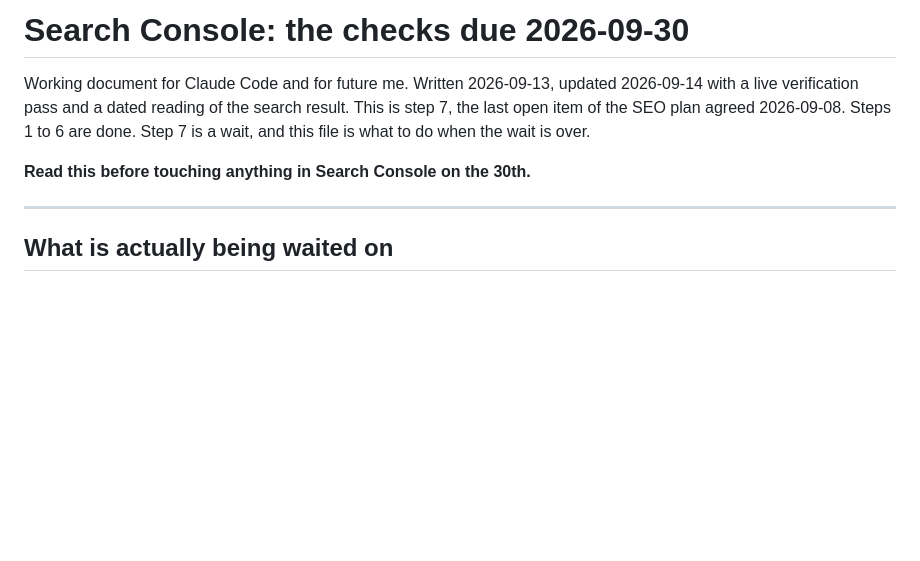
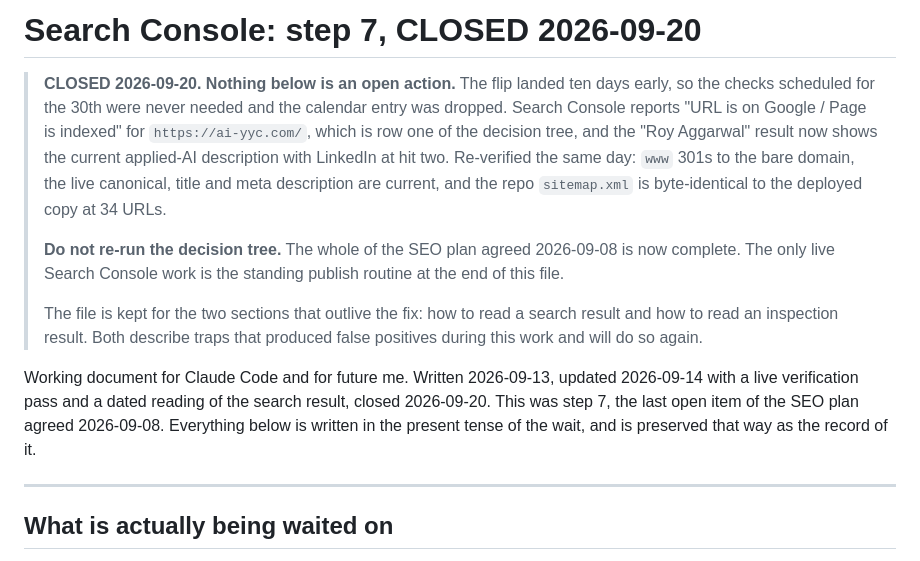
Before and after one commit to comegitit/ai-yyc-source-code, a Markdown page: gsc-step-7-checklist.md, the part around the change. GitHub-like rendering; blank space fills up the shorter version.

Commit message:
Close out the Search Console check that was due on the 30th
The indexed host flipped to the bare domain on its own, ten days ahead of
the scheduled re-check, so the decision tree in this file has no open
branch left. Lead with that, and keep the rest as written: the sections on
reading a search result and an inspection result describe traps that cost
us two false positives and will come up again.

Co-Authored-By: Claude Opus 5 <noreply@anthropic.com>

```diff
--- a/gsc-step-7-checklist.md
+++ b/gsc-step-7-checklist.md
@@ -1,12 +1,27 @@
-# Search Console: the checks due 2026-09-30
+# Search Console: step 7, CLOSED 2026-09-20
+
+> **CLOSED 2026-09-20. Nothing below is an open action.** The flip landed ten
+> days early, so the checks scheduled for the 30th were never needed and the
+> calendar entry was dropped. Search Console reports "URL is on Google / Page is
+> indexed" for `https://ai-yyc.com/`, which is row one of the decision tree, and
+> the "Roy Aggarwal" result now shows the current applied-AI description with
+> LinkedIn at hit two. Re-verified the same day: `www` 301s to the bare domain,
+> the live canonical, title and meta description are current, and the repo
+> `sitemap.xml` is byte-identical to the deployed copy at 34 URLs.
+>
+> **Do not re-run the decision tree.** The whole of the SEO plan agreed
+> 2026-09-08 is now complete. The only live Search Console work is the standing
+> publish routine at the end of this file.
+>
+> The file is kept for the two sections that outlive the fix: how to read a
+> search result and how to read an inspection result. Both describe traps that
+> produced false positives during this work and will do so again.
 
 Working document for Claude Code and for future me. Written 2026-09-13,
 updated 2026-09-14 with a live verification pass and a dated reading of the
-search result. This is step 7, the last open item of the SEO plan agreed
-2026-09-08. Steps 1 to 6 are done. Step 7 is a wait, and this file is what to
-do when the wait is over.
-
-**Read this before touching anything in Search Console on the 30th.**
+search result, closed 2026-09-20. This was step 7, the last open item of the
+SEO plan agreed 2026-09-08. Everything below is written in the present tense of
+the wait, and is preserved that way as the record of it.
 
 ---
 
```
